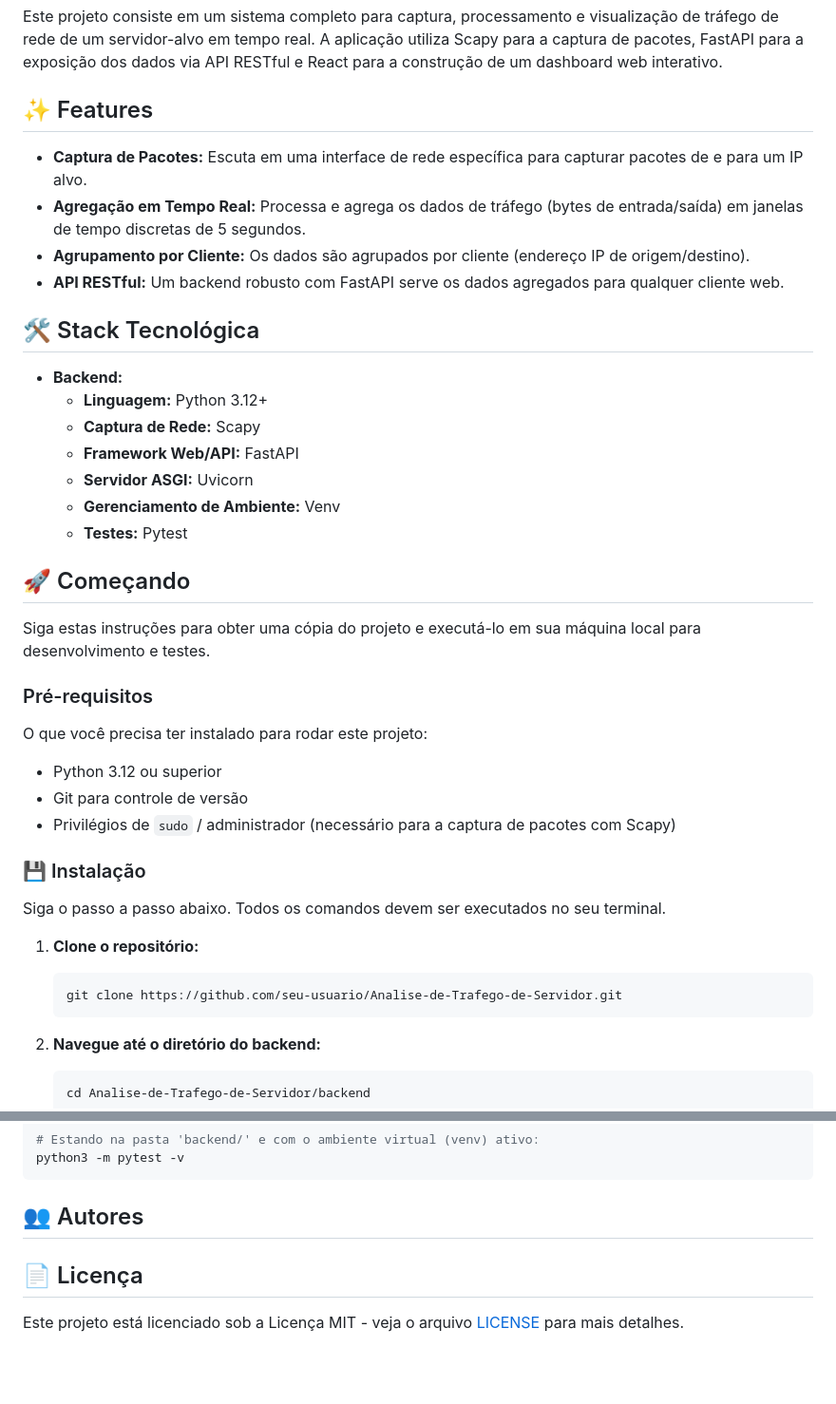
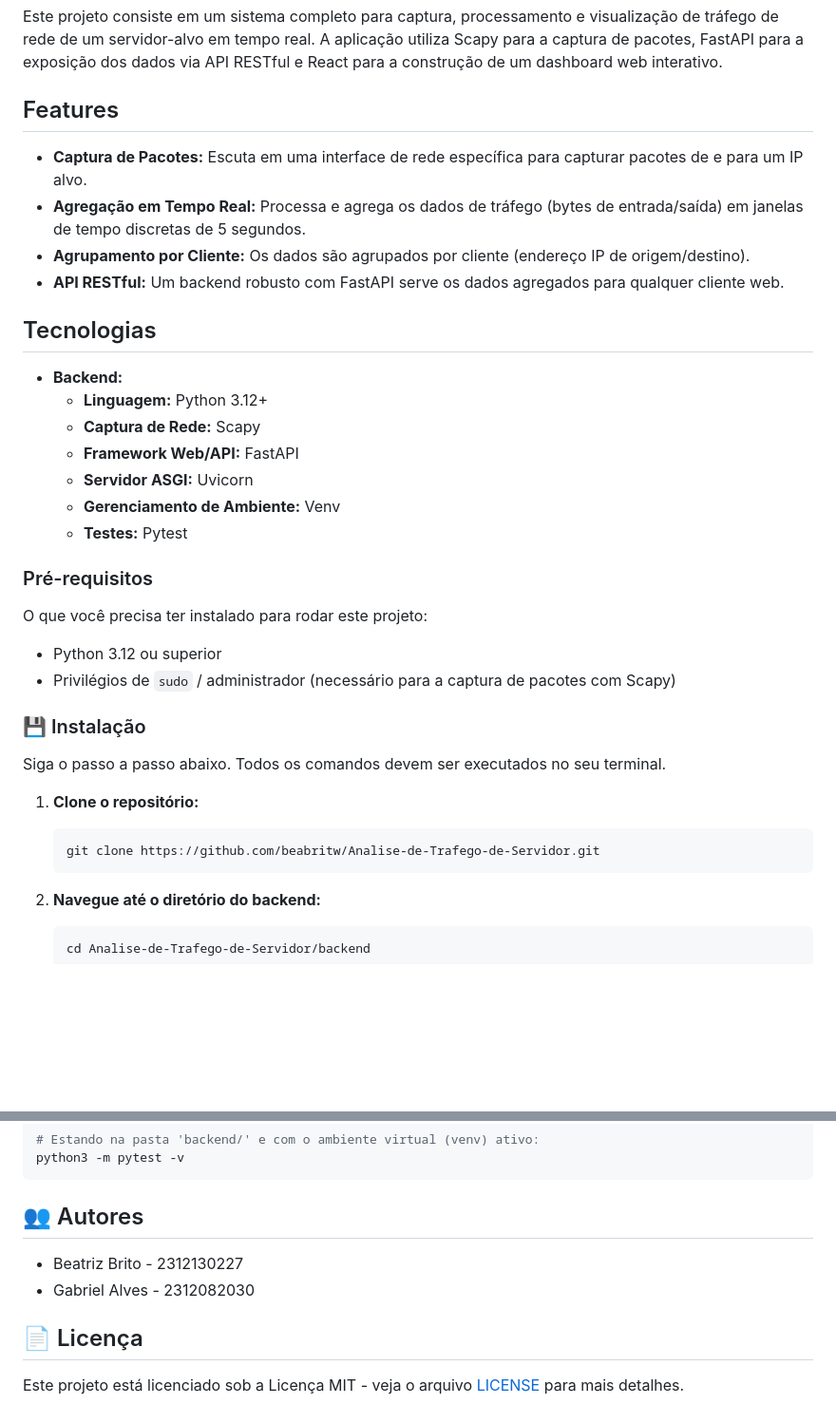
Before and after one commit to beabritw/Analise-de-Trafego-de-Servidor, a Markdown page: README.md, 2 parts joined by grey strips. Shown at 95% size. Rendered like a GitHub page; blank space fills up the shorter version.

````diff
--- a/README.md
+++ b/README.md
@@ -2,14 +2,14 @@
 
 Este projeto consiste em um sistema completo para captura, processamento e visualização de tráfego de rede de um servidor-alvo em tempo real. A aplicação utiliza Scapy para a captura de pacotes, FastAPI para a exposição dos dados via API RESTful e React para a construção de um dashboard web interativo.
 
-## ✨ Features
+## Features
 
   * **Captura de Pacotes:** Escuta em uma interface de rede específica para capturar pacotes de e para um IP alvo.
   * **Agregação em Tempo Real:** Processa e agrega os dados de tráfego (bytes de entrada/saída) em janelas de tempo discretas de 5 segundos.
   * **Agrupamento por Cliente:** Os dados são agrupados por cliente (endereço IP de origem/destino).
   * **API RESTful:** Um backend robusto com FastAPI serve os dados agregados para qualquer cliente web.
 
-## 🛠️ Stack Tecnológica
+## Tecnologias
 
   * **Backend:**
       * **Linguagem:** Python 3.12+
@@ -19,16 +19,12 @@ Este projeto consiste em um sistema completo para captura, processamento e visua
       * **Gerenciamento de Ambiente:** Venv
       * **Testes:** Pytest
 
-## 🚀 Começando
-
-Siga estas instruções para obter uma cópia do projeto e executá-lo em sua máquina local para desenvolvimento e testes.
 
 ### Pré-requisitos
 
 O que você precisa ter instalado para rodar este projeto:
 
   * Python 3.12 ou superior
-  * Git para controle de versão
   * Privilégios de `sudo` / administrador (necessário para a captura de pacotes com Scapy)
 
 ### 💾 Instalação
@@ -38,7 +34,7 @@ Siga o passo a passo abaixo. Todos os comandos devem ser executados no seu termi
 1.  **Clone o repositório:**
 
     ```bash
-    git clone https://github.com/seu-usuario/Analise-de-Trafego-de-Servidor.git
+    git clone https://github.com/beabritw/Analise-de-Trafego-de-Servidor.git
     ```
 
 2.  **Navegue até o diretório do backend:**
@@ -126,6 +122,8 @@ python3 -m pytest -v
 ```
 
 ## 👥 Autores
+- Beatriz Brito - 2312130227
+- Gabriel Alves - 2312082030
 
 ## 📄 Licença
 
````
